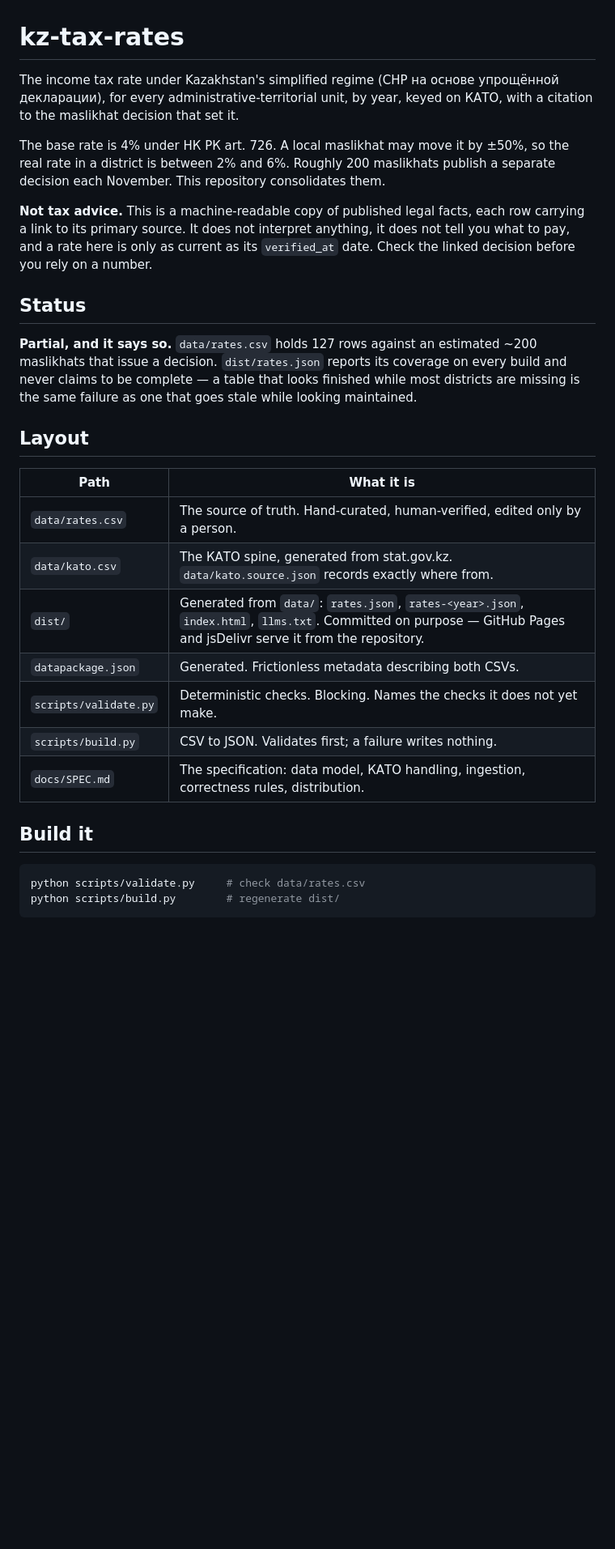
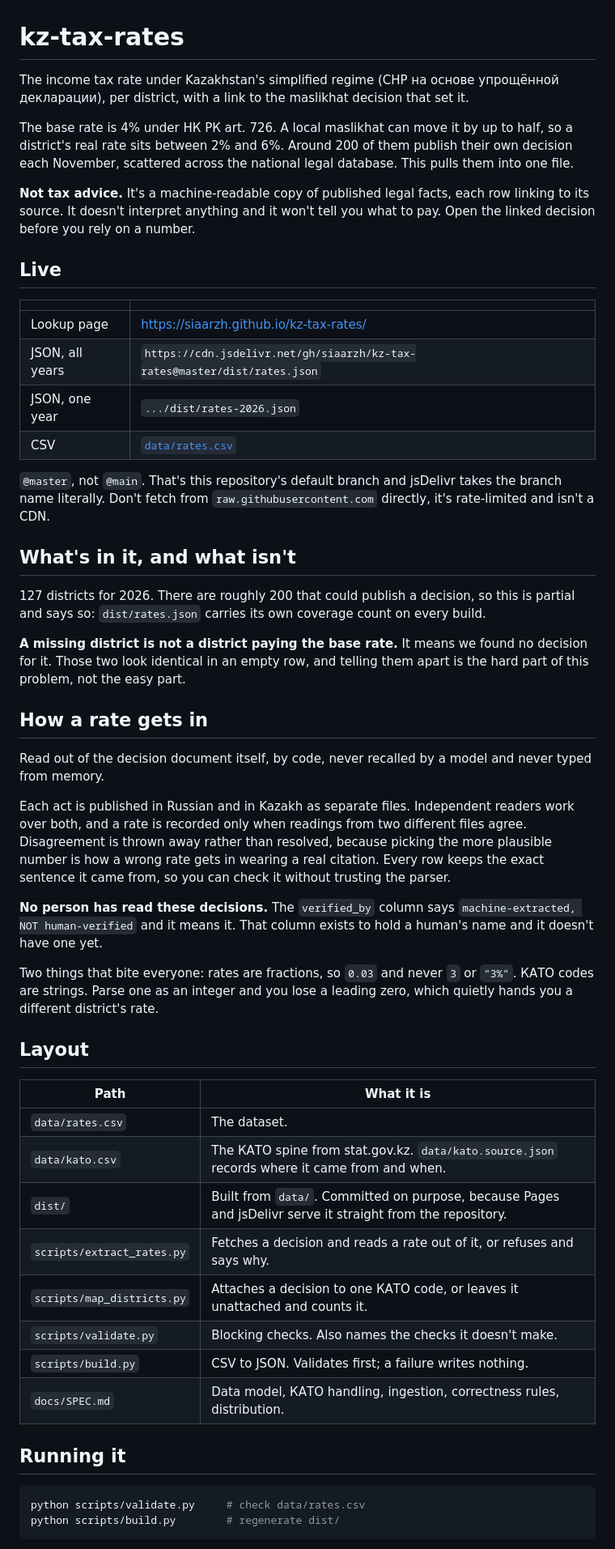
Before and after one commit to siaarzh/kz-tax-rates, a Markdown page: README.md, the part around one of its changes. Shown at 81% size. Drawn GitHub-style; blank space fills up the shorter version.

Commit message:
Correct the README: it's public, live, and no person verified these rates
The README said the repository was private and nothing was fetchable. Both
stopped being true when it went public: the lookup page, the JSON and the CDN
mirror all serve now, so those URLs lead the file instead of being buried under
a warning that they don't work.

It also said every rate was read out of its decision by a person and that the
data was hand-curated. Neither is true. Code reads the decisions, and the
verified_by column says machine-extracted, NOT human-verified. The README now
says so plainly rather than implying a check nobody performed.

The spec's layout diagram still described rates.csv as hand-curated and pointed
the KATO spine at the wrong source. Fixed both.

````diff
--- a/README.md
+++ b/README.md
@@ -1,28 +1,52 @@
 # kz-tax-rates
 
-The income tax rate under Kazakhstan's simplified regime (СНР на основе упрощённой декларации), for every administrative-territorial unit, by year, keyed on КАТО, with a citation to the maslikhat decision that set it.
+The income tax rate under Kazakhstan's simplified regime (СНР на основе упрощённой декларации), per district, with a link to the maslikhat decision that set it.
 
-The base rate is 4% under НК РК art. 726. A local maslikhat may move it by ±50%, so the real rate in a district is between 2% and 6%. Roughly 200 maslikhats publish a separate decision each November. This repository consolidates them.
+The base rate is 4% under НК РК art. 726. A local maslikhat can move it by up to half, so a district's real rate sits between 2% and 6%. Around 200 of them publish their own decision each November, scattered across the national legal database. This pulls them into one file.
 
-**Not tax advice.** This is a machine-readable copy of published legal facts, each row carrying a link to its primary source. It does not interpret anything, it does not tell you what to pay, and a rate here is only as current as its `verified_at` date. Check the linked decision before you rely on a number.
+**Not tax advice.** It's a machine-readable copy of published legal facts, each row linking to its source. It doesn't interpret anything and it won't tell you what to pay. Open the linked decision before you rely on a number.
 
-## Status
+## Live
 
-**Partial, and it says so.** `data/rates.csv` holds 127 rows against an estimated ~200 maslikhats that issue a decision. `dist/rates.json` reports its coverage on every build and never claims to be complete — a table that looks finished while most districts are missing is the same failure as one that goes stale while looking maintained.
+| | |
+|---|---|
+| Lookup page | https://siaarzh.github.io/kz-tax-rates/ |
+| JSON, all years | `https://cdn.jsdelivr.net/gh/siaarzh/kz-tax-rates@master/dist/rates.json` |
+| JSON, one year | `.../dist/rates-2026.json` |
+| CSV | [`data/rates.csv`](data/rates.csv) |
+
+`@master`, not `@main`. That's this repository's default branch and jsDelivr takes the branch name literally. Don't fetch from `raw.githubusercontent.com` directly, it's rate-limited and isn't a CDN.
+
+## What's in it, and what isn't
+
+127 districts for 2026. There are roughly 200 that could publish a decision, so this is partial and says so: `dist/rates.json` carries its own coverage count on every build.
+
+**A missing district is not a district paying the base rate.** It means we found no decision for it. Those two look identical in an empty row, and telling them apart is the hard part of this problem, not the easy part.
+
+## How a rate gets in
+
+Read out of the decision document itself, by code, never recalled by a model and never typed from memory.
+
+Each act is published in Russian and in Kazakh as separate files. Independent readers work over both, and a rate is recorded only when readings from two different files agree. Disagreement is thrown away rather than resolved, because picking the more plausible number is how a wrong rate gets in wearing a real citation. Every row keeps the exact sentence it came from, so you can check it without trusting the parser.
+
+**No person has read these decisions.** The `verified_by` column says `machine-extracted, NOT human-verified` and it means it. That column exists to hold a human's name and it doesn't have one yet.
+
+Two things that bite everyone: rates are fractions, so `0.03` and never `3` or `"3%"`. КАТО codes are strings. Parse one as an integer and you lose a leading zero, which quietly hands you a different district's rate.
 
 ## Layout
 
 | Path | What it is |
 |---|---|
-| `data/rates.csv` | The source of truth. Hand-curated, human-verified, edited only by a person. |
-| `data/kato.csv` | The КАТО spine, generated from stat.gov.kz. `data/kato.source.json` records exactly where from. |
-| `dist/` | Generated from `data/`: `rates.json`, `rates-<year>.json`, `index.html`, `llms.txt`. Committed on purpose — GitHub Pages and jsDelivr serve it from the repository. |
-| `datapackage.json` | Generated. Frictionless metadata describing both CSVs. |
-| `scripts/validate.py` | Deterministic checks. Blocking. Names the checks it does not yet make. |
+| `data/rates.csv` | The dataset. |
+| `data/kato.csv` | The КАТО spine from stat.gov.kz. `data/kato.source.json` records where it came from and when. |
+| `dist/` | Built from `data/`. Committed on purpose, because Pages and jsDelivr serve it straight from the repository. |
+| `scripts/extract_rates.py` | Fetches a decision and reads a rate out of it, or refuses and says why. |
+| `scripts/map_districts.py` | Attaches a decision to one КАТО code, or leaves it unattached and counts it. |
+| `scripts/validate.py` | Blocking checks. Also names the checks it doesn't make. |
 | `scripts/build.py` | CSV to JSON. Validates first; a failure writes nothing. |
-| `docs/SPEC.md` | The specification: data model, КАТО handling, ingestion, correctness rules, distribution. |
+| `docs/SPEC.md` | Data model, КАТО handling, ingestion, correctness rules, distribution. |
 
-## Build it
+## Running it
 
 ```sh
 python scripts/validate.py     # check data/rates.csv
````
Also changed, not shown: other parts of README.md (+2 -20 lines), docs/SPEC.md (+2 -2 lines).
